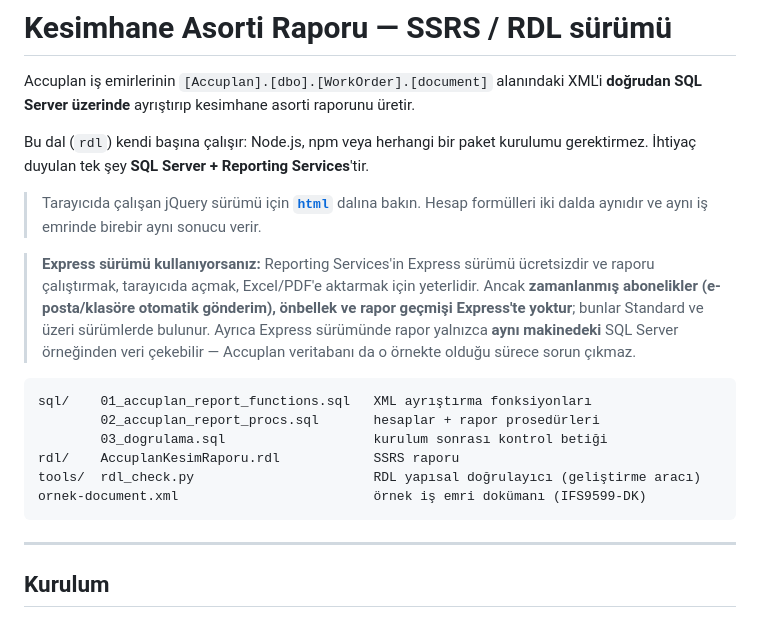
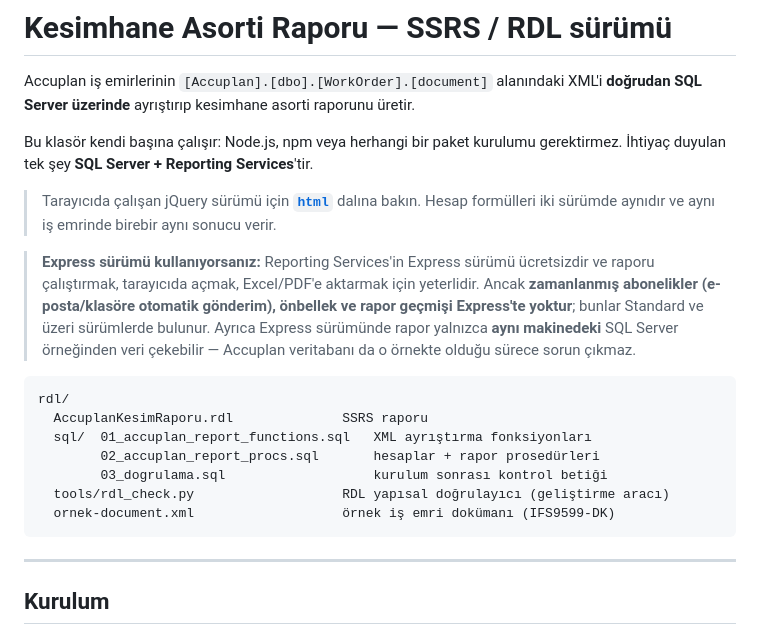
Before and after one commit to hbickin/AccuplanReporter, a Markdown page: README.md, the part around one of its changes. GitHub-like rendering.

````diff
--- a/README.md
+++ b/README.md
@@ -3,11 +3,11 @@
 Accuplan iş emirlerinin `[Accuplan].[dbo].[WorkOrder].[document]` alanındaki XML'i **doğrudan
 SQL Server üzerinde** ayrıştırıp kesimhane asorti raporunu üretir.
 
-Bu dal (`rdl`) kendi başına çalışır: Node.js, npm veya herhangi bir paket kurulumu gerektirmez.
+Bu klasör kendi başına çalışır: Node.js, npm veya herhangi bir paket kurulumu gerektirmez.
 İhtiyaç duyulan tek şey **SQL Server + Reporting Services**'tir.
 
-> Tarayıcıda çalışan jQuery sürümü için **[`html`](../../tree/html)** dalına bakın. Hesap
-> formülleri iki dalda aynıdır ve aynı iş emrinde birebir aynı sonucu verir.
+> Tarayıcıda çalışan jQuery sürümü için **[`html`](../../tree/html)** dalına bakın. Hesap formülleri
+> iki sürümde aynıdır ve aynı iş emrinde birebir aynı sonucu verir.
 
 > **Express sürümü kullanıyorsanız:** Reporting Services'in Express sürümü ücretsizdir ve raporu
 > çalıştırmak, tarayıcıda açmak, Excel/PDF'e aktarmak için yeterlidir. Ancak **zamanlanmış
@@ -17,12 +17,13 @@ Bu dal (`rdl`) kendi başına çalışır: Node.js, npm veya herhangi bir paket
 > sürece sorun çıkmaz.
 
 ```
-sql/    01_accuplan_report_functions.sql   XML ayrıştırma fonksiyonları
+rdl/
+  AccuplanKesimRaporu.rdl              SSRS raporu
+  sql/  01_accuplan_report_functions.sql   XML ayrıştırma fonksiyonları
         02_accuplan_report_procs.sql       hesaplar + rapor prosedürleri
         03_dogrulama.sql                   kurulum sonrası kontrol betiği
-rdl/    AccuplanKesimRaporu.rdl            SSRS raporu
-tools/  rdl_check.py                       RDL yapısal doğrulayıcı (geliştirme aracı)
-ornek-document.xml                         örnek iş emri dokümanı (IFS9599-DK)
+  tools/rdl_check.py                   RDL yapısal doğrulayıcı (geliştirme aracı)
+  ornek-document.xml                   örnek iş emri dokümanı (IFS9599-DK)
 ```
 
 ---
````
Also changed, not shown: other parts of README.md (+71 -0 lines).
